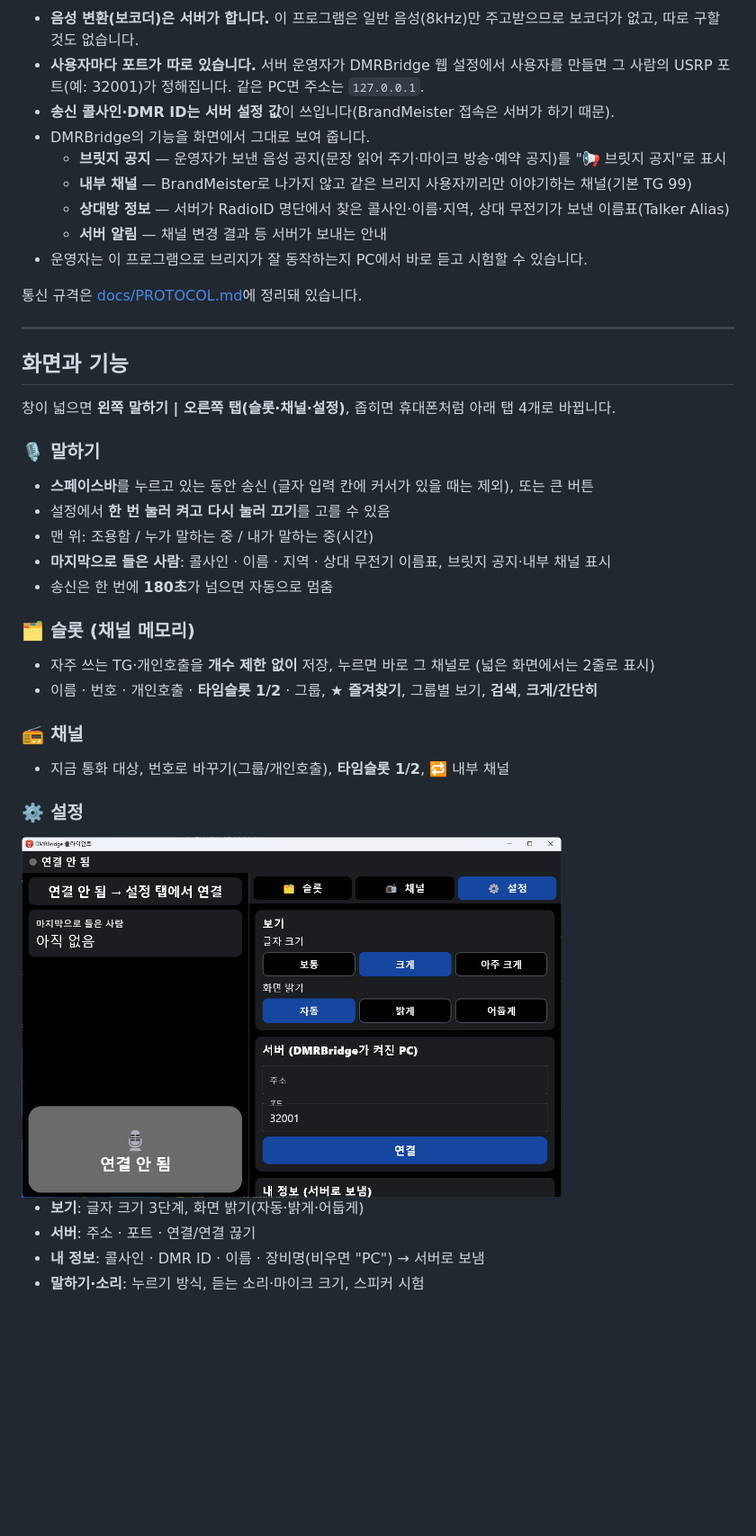
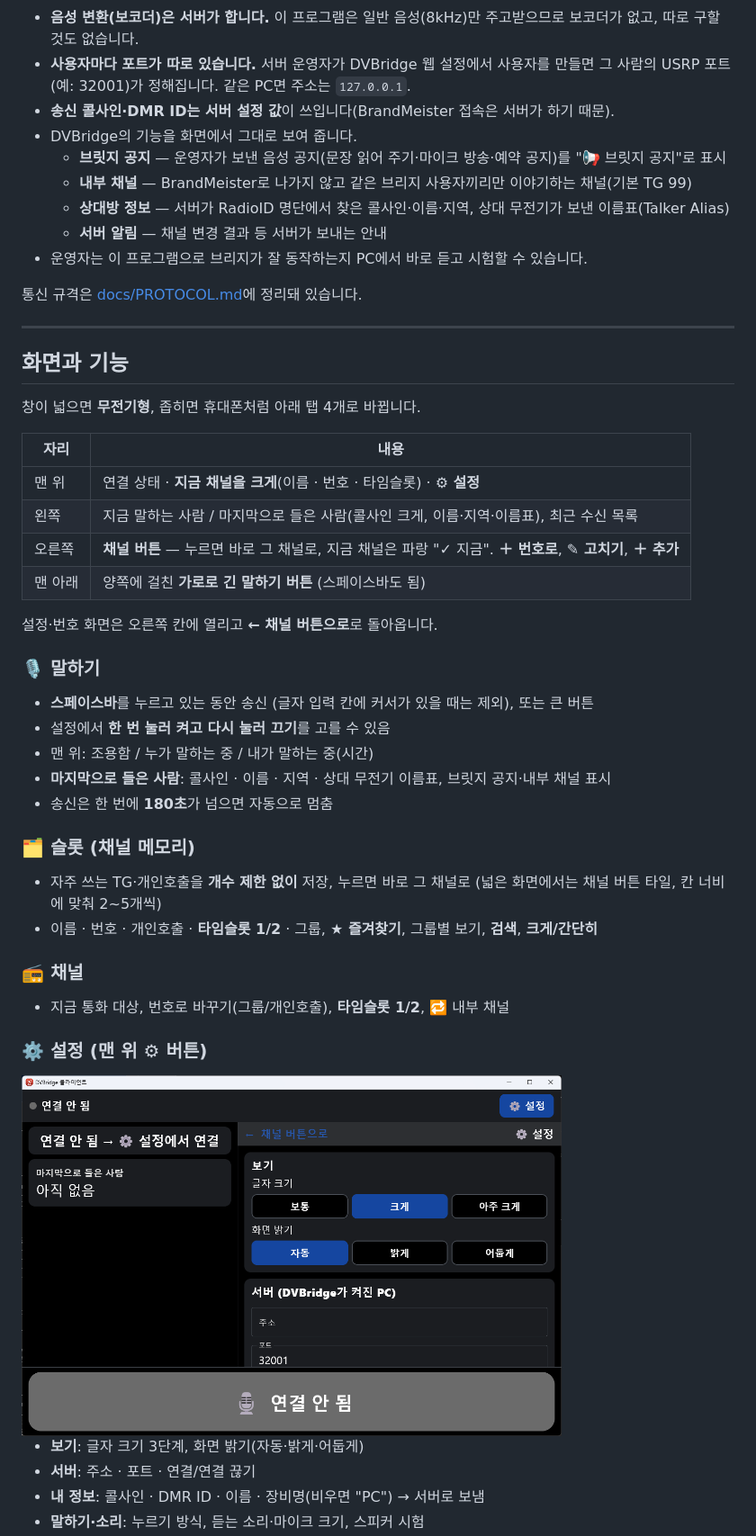
Before and after one commit to seunghunchoi-dev/dvbridge-client-pc, a Markdown page: README.md, the part around one of its changes. Shown at 90% size. Rendered like a GitHub page; pictures changed too: docs/images/pc_settings.png; blank space fills up the shorter version.

````diff
--- a/README.md
+++ b/README.md
@@ -34,9 +36,9 @@ flowchart LR
 ```
 
 - **음성 변환(보코더)은 서버가 합니다.** 이 프로그램은 일반 음성(8kHz)만 주고받으므로 보코더가 없고, 따로 구할 것도 없습니다.
-- **사용자마다 포트가 따로 있습니다.** 서버 운영자가 DMRBridge 웹 설정에서 사용자를 만들면 그 사람의 USRP 포트(예: 32001)가 정해집니다. 같은 PC면 주소는 `127.0.0.1`.
+- **사용자마다 포트가 따로 있습니다.** 서버 운영자가 DVBridge 웹 설정에서 사용자를 만들면 그 사람의 USRP 포트(예: 32001)가 정해집니다. 같은 PC면 주소는 `127.0.0.1`.
 - **송신 콜사인·DMR ID는 서버 설정 값**이 쓰입니다(BrandMeister 접속은 서버가 하기 때문).
-- DMRBridge의 기능을 화면에서 그대로 보여 줍니다.
+- DVBridge의 기능을 화면에서 그대로 보여 줍니다.
   - **브릿지 공지** — 운영자가 보낸 음성 공지(문장 읽어 주기·마이크 방송·예약 공지)를 "📢 브릿지 공지"로 표시
   - **내부 채널** — BrandMeister로 나가지 않고 같은 브리지 사용자끼리만 이야기하는 채널(기본 TG 99)
   - **상대방 정보** — 서버가 RadioID 명단에서 찾은 콜사인·이름·지역, 상대 무전기가 보낸 이름표(Talker Alias)
@@ -49,7 +51,16 @@ flowchart LR
 
 ## 화면과 기능
 
-창이 넓으면 **왼쪽 말하기 | 오른쪽 탭(슬롯·채널·설정)**, 좁히면 휴대폰처럼 아래 탭 4개로 바뀝니다.
+창이 넓으면 **무전기형**, 좁히면 휴대폰처럼 아래 탭 4개로 바뀝니다.
+
+| 자리 | 내용 |
+|---|---|
+| 맨 위 | 연결 상태 · **지금 채널을 크게**(이름 · 번호 · 타임슬롯) · **⚙ 설정** |
+| 왼쪽 | 지금 말하는 사람 / 마지막으로 들은 사람(콜사인 크게, 이름·지역·이름표), 최근 수신 목록 |
+| 오른쪽 | **채널 버튼** — 누르면 바로 그 채널로, 지금 채널은 파랑 "✓ 지금". **＋ 번호로**, **✎ 고치기**, **＋ 추가** |
+| 맨 아래 | 양쪽에 걸친 **가로로 긴 말하기 버튼** (스페이스바도 됨) |
+
+설정·번호 화면은 오른쪽 칸에 열리고 **← 채널 버튼으로**로 돌아옵니다.
 
 ### 🎙️ 말하기
 - **스페이스바**를 누르고 있는 동안 송신 (글자 입력 칸에 커서가 있을 때는 제외), 또는 큰 버튼
@@ -59,13 +70,13 @@ flowchart LR
 - 송신은 한 번에 **180초**가 넘으면 자동으로 멈춤
 
 ### 🗂️ 슬롯 (채널 메모리)
-- 자주 쓰는 TG·개인호출을 **개수 제한 없이** 저장, 누르면 바로 그 채널로 (넓은 화면에서는 2줄로 표시)
+- 자주 쓰는 TG·개인호출을 **개수 제한 없이** 저장, 누르면 바로 그 채널로 (넓은 화면에서는 채널 버튼 타일, 칸 너비에 맞춰 2~5개씩)
 - 이름 · 번호 · 개인호출 · **타임슬롯 1/2** · 그룹, **★ 즐겨찾기**, 그룹별 보기, **검색**, **크게/간단히**
 
 ### 📻 채널
 - 지금 통화 대상, 번호로 바꾸기(그룹/개인호출), **타임슬롯 1/2**, 🔁 내부 채널
 
-### ⚙️ 설정
+### ⚙️ 설정 (맨 위 ⚙ 버튼)
 
 <img src="docs/images/pc_settings.png" width="600" alt="PC 설정">
 
````
Also changed, not shown: other parts of README.md (+30 -26 lines), docs/PROTOCOL.md (+3 -3 lines), docs/images/pc_main.png, 23 other files.
